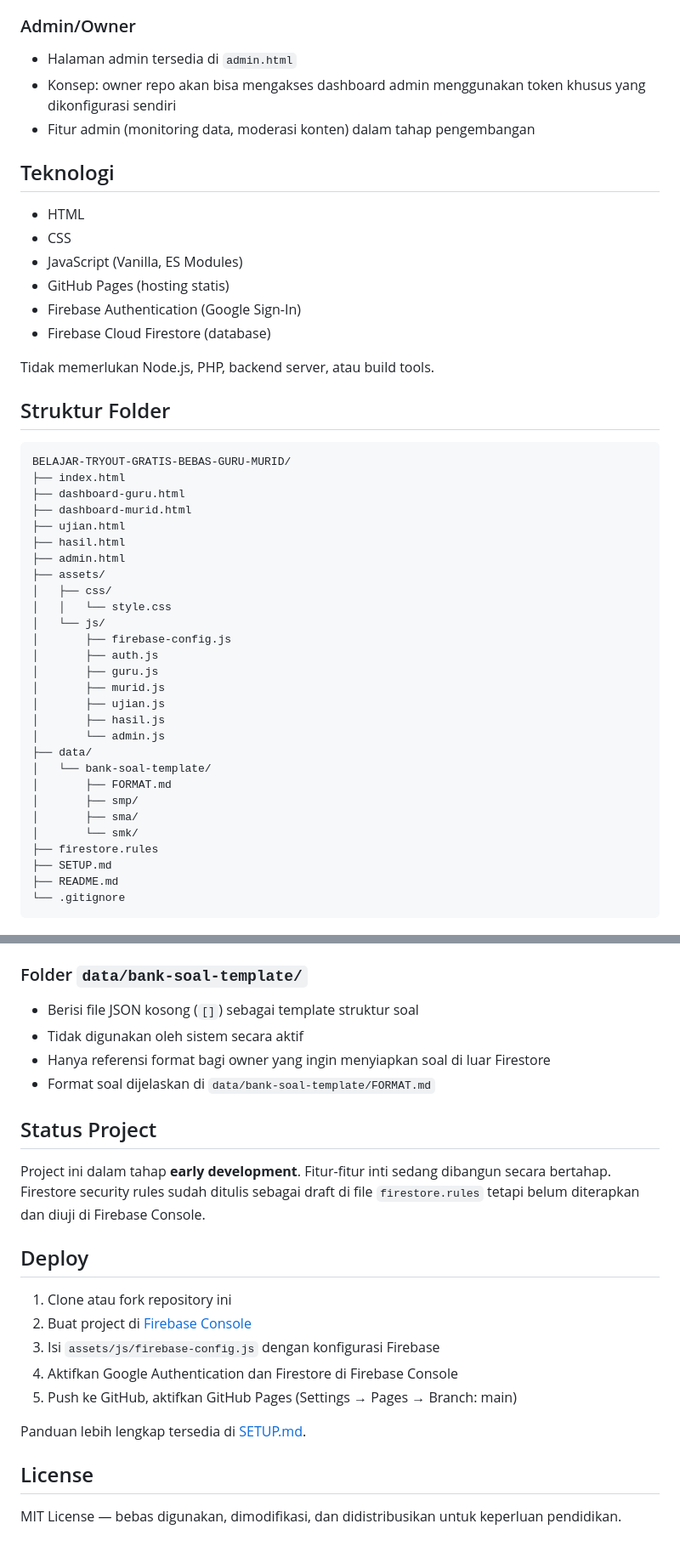
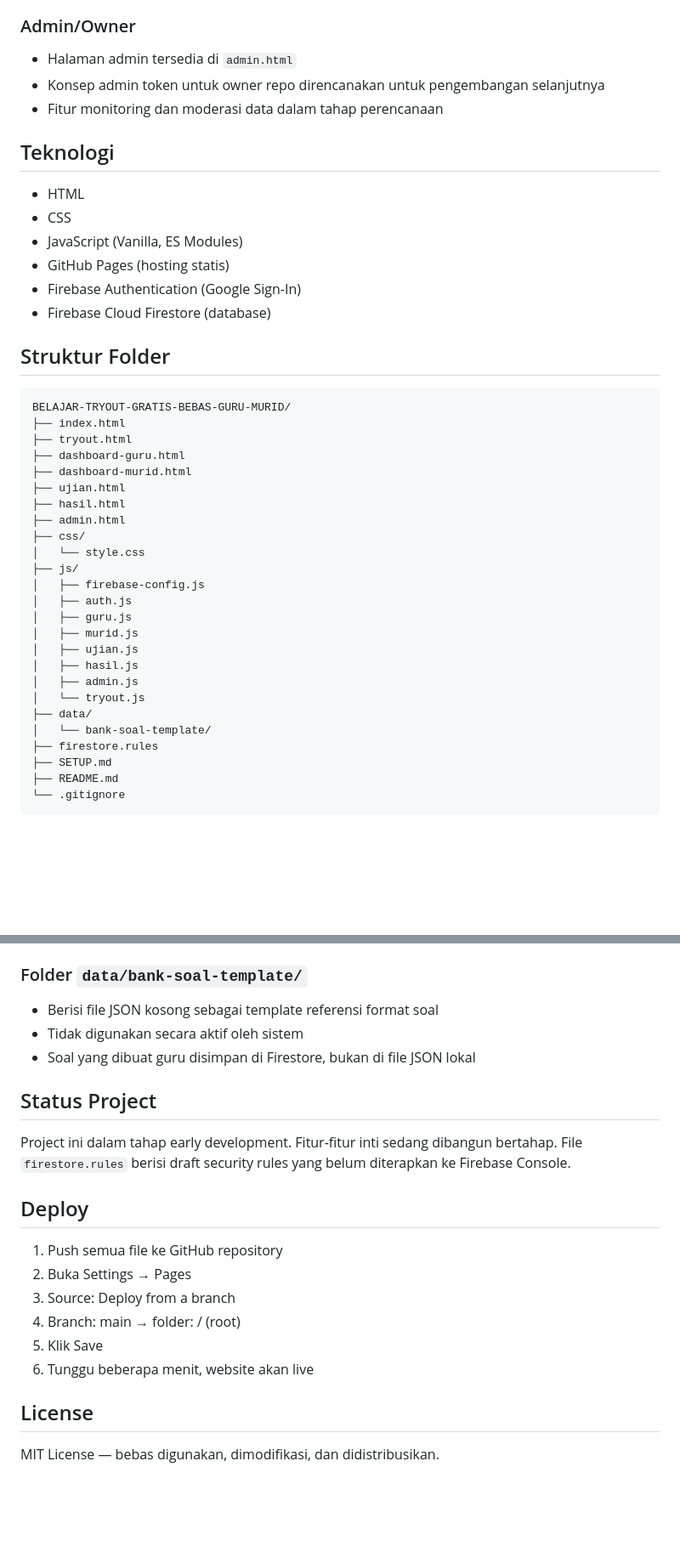
Before and after one commit to sagaevans/BELAJAR-TRYOUT-GRATIS-BEBAS-GURU-MURID, a Markdown page: README.md, 2 parts joined by grey strips. Shown at 85% size. GitHub-like rendering; blank space fills up the shorter version.

Commit message:
docs: clean README structure

````diff
--- a/README.md
+++ b/README.md
@@ -33,8 +36,8 @@ Platform latihan ujian (tryout) online gratis untuk pelajar SMP, SMA, dan SMK di
 
 ### Admin/Owner
 - Halaman admin tersedia di `admin.html`
-- Konsep: owner repo akan bisa mengakses dashboard admin menggunakan token khusus yang dikonfigurasi sendiri
-- Fitur admin (monitoring data, moderasi konten) dalam tahap pengembangan
+- Konsep admin token untuk owner repo direncanakan untuk pengembangan selanjutnya
+- Fitur monitoring dan moderasi data dalam tahap perencanaan
 
 ## Teknologi
 
@@ -45,35 +48,30 @@ Platform latihan ujian (tryout) online gratis untuk pelajar SMP, SMA, dan SMK di
 - Firebase Authentication (Google Sign-In)
 - Firebase Cloud Firestore (database)
 
-Tidak memerlukan Node.js, PHP, backend server, atau build tools.
-
 ## Struktur Folder
 
 ```
 BELAJAR-TRYOUT-GRATIS-BEBAS-GURU-MURID/
 ├── index.html
+├── tryout.html
 ├── dashboard-guru.html
 ├── dashboard-murid.html
 ├── ujian.html
 ├── hasil.html
 ├── admin.html
-├── assets/
-│   ├── css/
-│   │   └── style.css
-│   └── js/
-│       ├── firebase-config.js
-│       ├── auth.js
-│       ├── guru.js
-│       ├── murid.js
-│       ├── ujian.js
-│       ├── hasil.js
-│       └── admin.js
+├── css/
+│   └── style.css
+├── js/
+│   ├── firebase-config.js
+│   ├── auth.js
+│   ├── guru.js
+│   ├── murid.js
+│   ├── ujian.js
+│   ├── hasil.js
+│   ├── admin.js
+│   └── tryout.js
 ├── data/
 │   └── bank-soal-template/
-│       ├── FORMAT.md
-│       ├── smp/
-│       ├── sma/
-│       └── smk/
 ├── firestore.rules
 ├── SETUP.md
 ├── README.md
@@ -90,25 +88,23 @@ BELAJAR-TRYOUT-GRATIS-BEBAS-GURU-MURID/
 - `exam_results` — hasil ujian murid
 
 ### Folder `data/bank-soal-template/`
-- Berisi file JSON kosong (`[]`) sebagai template struktur soal
-- Tidak digunakan oleh sistem secara aktif
-- Hanya referensi format bagi owner yang ingin menyiapkan soal di luar Firestore
-- Format soal dijelaskan di `data/bank-soal-template/FORMAT.md`
+- Berisi file JSON kosong sebagai template referensi format soal
+- Tidak digunakan secara aktif oleh sistem
+- Soal yang dibuat guru disimpan di Firestore, bukan di file JSON lokal
 
 ## Status Project
 
-Project ini dalam tahap **early development**. Fitur-fitur inti sedang dibangun secara bertahap. Firestore security rules sudah ditulis sebagai draft di file `firestore.rules` tetapi belum diterapkan dan diuji di Firebase Console.
+Project ini dalam tahap early development. Fitur-fitur inti sedang dibangun bertahap. File `firestore.rules` berisi draft security rules yang belum diterapkan ke Firebase Console.
 
 ## Deploy
 
-1. Clone atau fork repository ini
-2. Buat project di [Firebase Console](https://console.firebase.google.com)
-3. Isi `assets/js/firebase-config.js` dengan konfigurasi Firebase
-4. Aktifkan Google Authentication dan Firestore di Firebase Console
-5. Push ke GitHub, aktifkan GitHub Pages (Settings → Pages → Branch: main)
-
-Panduan lebih lengkap tersedia di [SETUP.md](SETUP.md).
+1. Push semua file ke GitHub repository
+2. Buka Settings → Pages
+3. Source: Deploy from a branch
+4. Branch: main → folder: / (root)
+5. Klik Save
+6. Tunggu beberapa menit, website akan live
 
 ## License
 
-MIT License — bebas digunakan, dimodifikasi, dan didistribusikan untuk keperluan pendidikan.
+MIT License — bebas digunakan, dimodifikasi, dan didistribusikan.
````
Also changed, not shown: other parts of README.md (+6 -3 lines).
